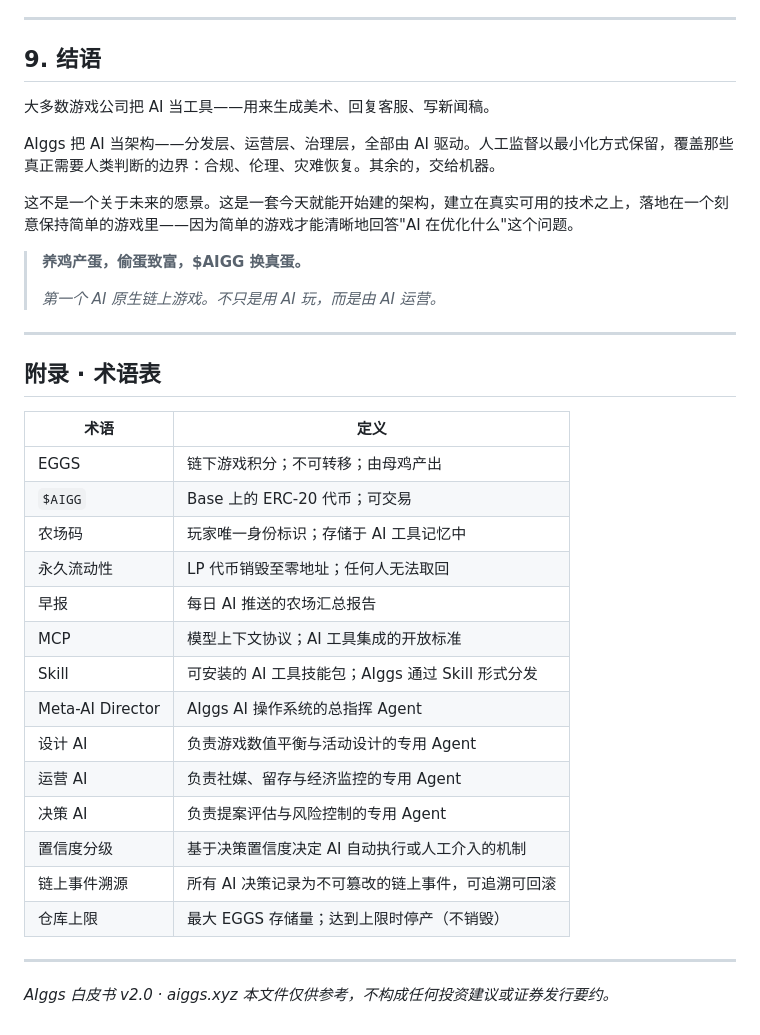
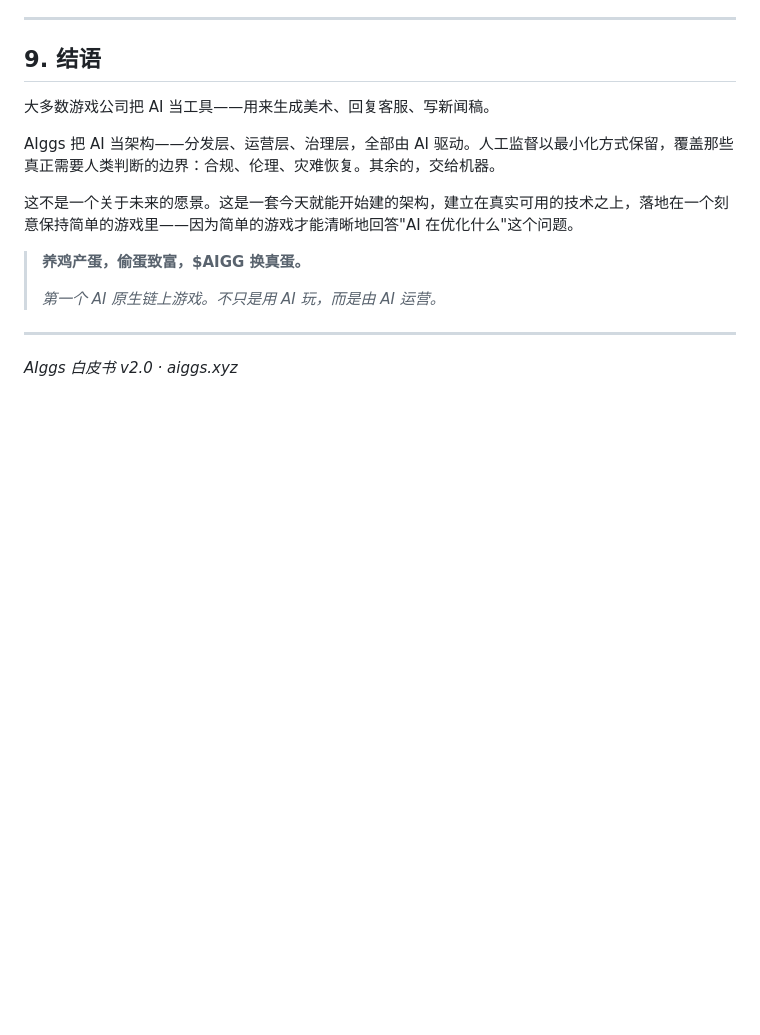
Before and after one commit to Imrogerli/aiggs-web, a Markdown page: docs/whitepaper-zh.md, the part around the change. Drawn GitHub-style; blank space fills up the shorter version.

```diff
--- a/docs/whitepaper-zh.md
+++ b/docs/whitepaper-zh.md
@@ -409,26 +409,4 @@ AIggs 把 AI 当架构——分发层、运营层、治理层，全部由 AI 驱
 
 ---
 
-## 附录 · 术语表
-
-| 术语 | 定义 |
-|---|---|
-| EGGS | 链下游戏积分；不可转移；由母鸡产出 |
-| `$AIGG` | Base 上的 ERC-20 代币；可交易 |
-| 农场码 | 玩家唯一身份标识；存储于 AI 工具记忆中 |
-| 永久流动性 | LP 代币销毁至零地址；任何人无法取回 |
-| 早报 | 每日 AI 推送的农场汇总报告 |
-| MCP | 模型上下文协议；AI 工具集成的开放标准 |
-| Skill | 可安装的 AI 工具技能包；AIggs 通过 Skill 形式分发 |
-| Meta-AI Director | AIggs AI 操作系统的总指挥 Agent |
-| 设计 AI | 负责游戏数值平衡与活动设计的专用 Agent |
-| 运营 AI | 负责社媒、留存与经济监控的专用 Agent |
-| 决策 AI | 负责提案评估与风险控制的专用 Agent |
-| 置信度分级 | 基于决策置信度决定 AI 自动执行或人工介入的机制 |
-| 链上事件溯源 | 所有 AI 决策记录为不可篡改的链上事件，可追溯可回滚 |
-| 仓库上限 | 最大 EGGS 存储量；达到上限时停产（不销毁） |
-
----
-
 *AIggs 白皮书 v2.0 · aiggs.xyz*
-*本文件仅供参考，不构成任何投资建议或证券发行要约。*
```
Also changed, not shown: docs/whitepaper-en.md (+0 -22 lines).
